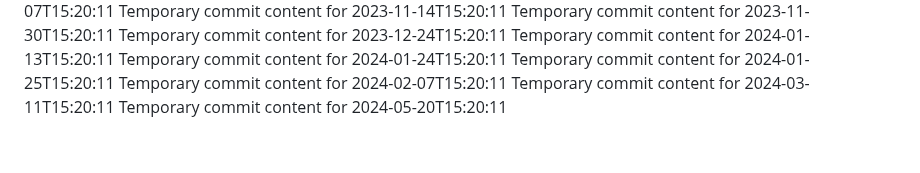
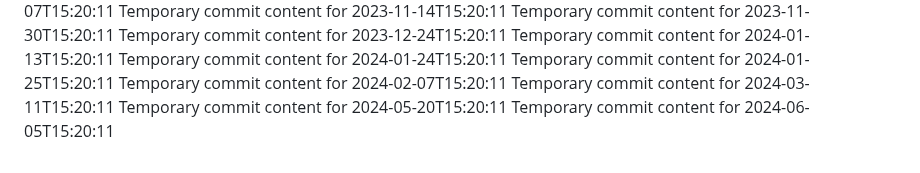
Before and after one commit to ShanAmjad/fluffy-disco, a Markdown page: report.md, the part around the change. Rendered like a GitHub page.

```diff
--- a/report.md
+++ b/report.md
@@ -210,3 +210,4 @@ Temporary commit content for 2024-01-25T15:20:11
 Temporary commit content for 2024-02-07T15:20:11
 Temporary commit content for 2024-03-11T15:20:11
 Temporary commit content for 2024-05-20T15:20:11
+Temporary commit content for 2024-06-05T15:20:11
```
